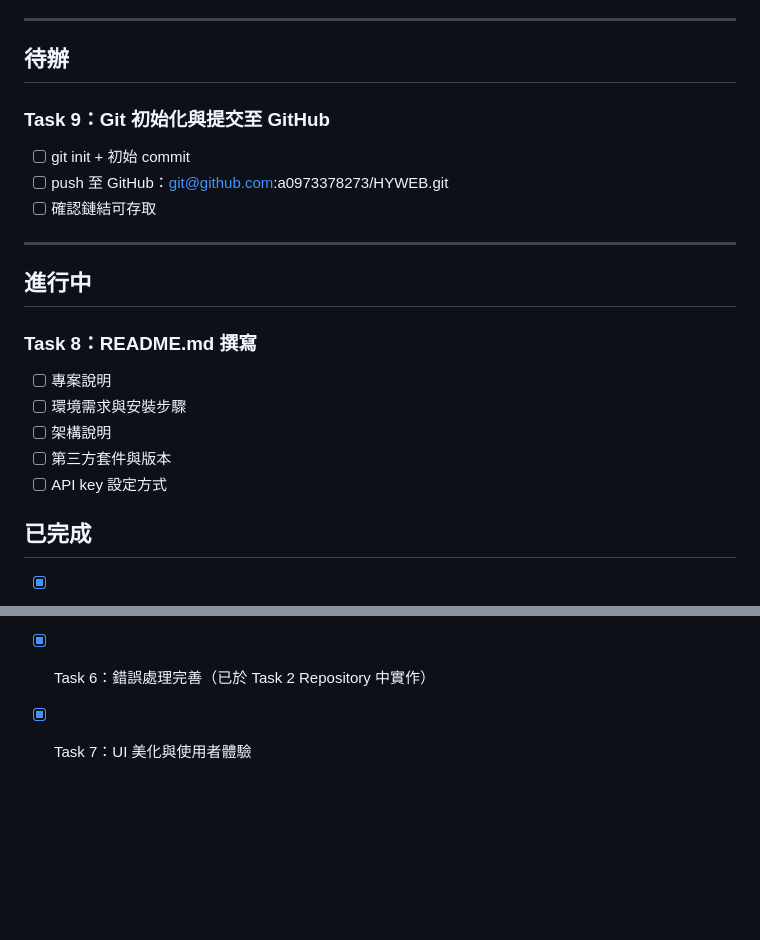
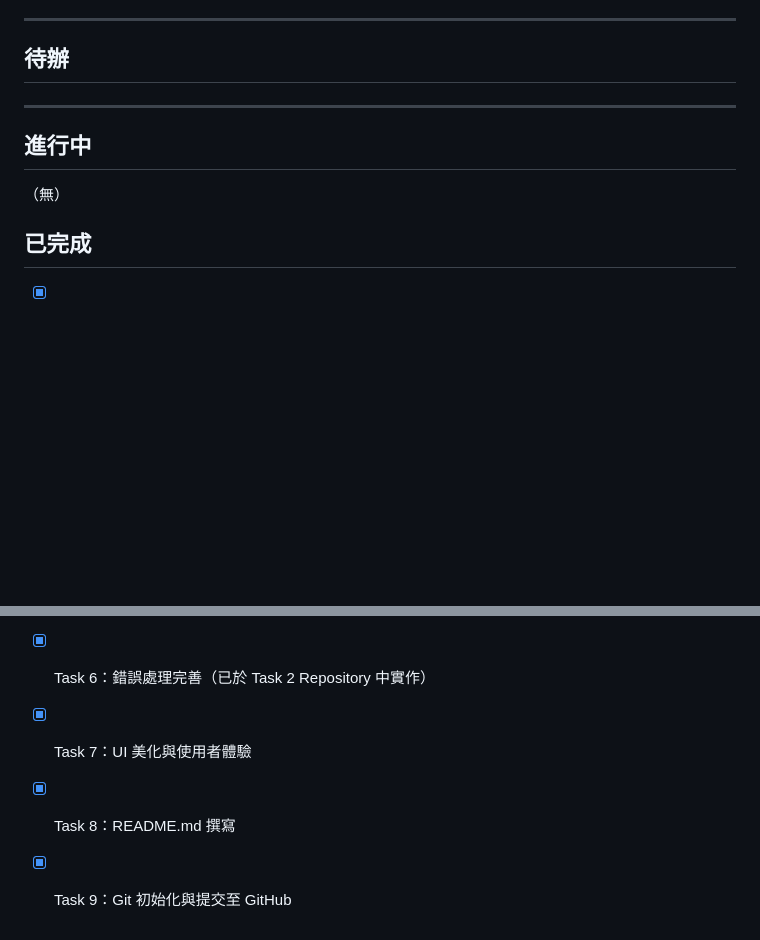
Before and after one commit to a0973378273/HYWEB, a Markdown page: doc/tasks.md, 2 parts joined by grey strips. GitHub-like rendering; blank space fills up the shorter version.

Commit message:
chore: 更新任務清單狀態 — 全部任務已完成
Co-Authored-By: Claude Opus 4.6 (1M context) <noreply@anthropic.com>

```diff
--- a/doc/tasks.md
+++ b/doc/tasks.md
@@ -135,21 +135,12 @@
 
 ## 待辦
 
-### Task 9：Git 初始化與提交至 GitHub
-- [ ] git init + 初始 commit
-- [ ] push 至 GitHub：git@github.com:a0973378273/HYWEB.git
-- [ ] 確認鏈結可存取
 
 ---
 
 ## 進行中
 
-### Task 8：README.md 撰寫
-- [ ] 專案說明
-- [ ] 環境需求與安裝步驟
-- [ ] 架構說明
-- [ ] 第三方套件與版本
-- [ ] API key 設定方式
+（無）
 
 ## 已完成
 
@@ -161,3 +152,5 @@
 - [x] Task 5：UI - 搜尋頁面與四個 Widget
 - [x] Task 6：錯誤處理完善（已於 Task 2 Repository 中實作）
 - [x] Task 7：UI 美化與使用者體驗
+- [x] Task 8：README.md 撰寫
+- [x] Task 9：Git 初始化與提交至 GitHub
```
